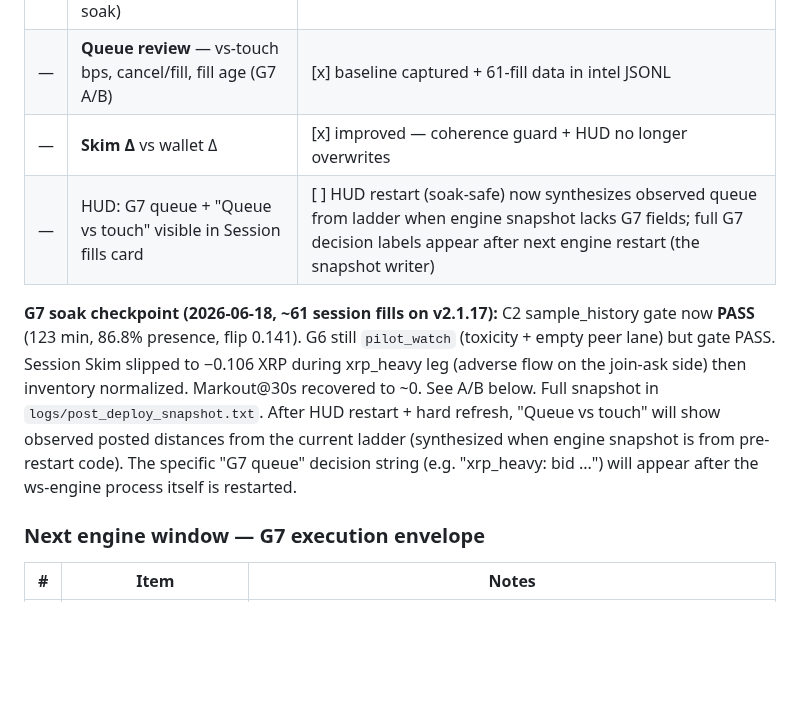
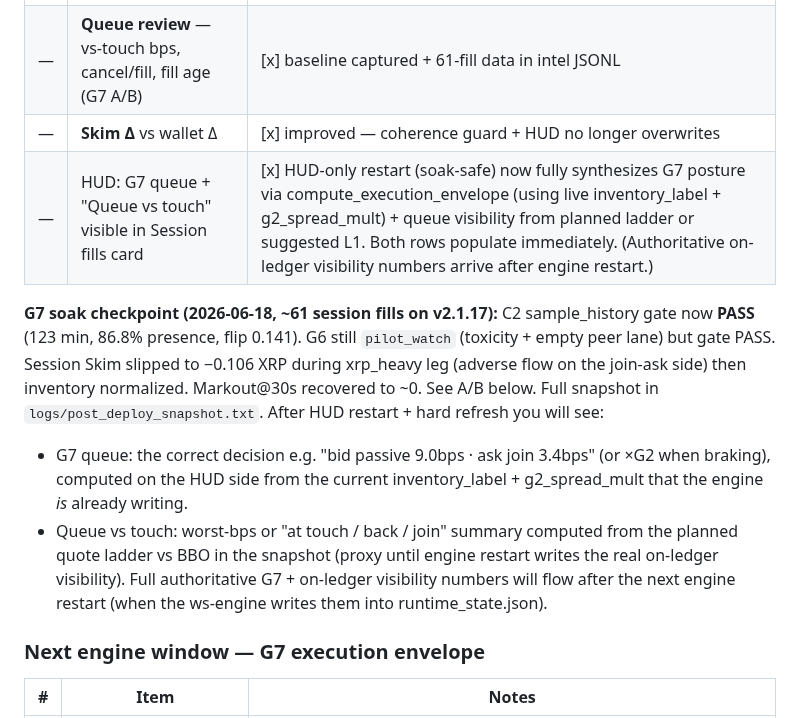
Before and after one commit to mdeckstine1/xledgermate, a Markdown page: docs/PURE_AS_CRITICAL_PATH.md, the part around the change. GitHub-like rendering; blank space fills up the shorter version.

Commit message:
docs: mark HUD G7/queue visibility as solved via synthesis; clarify what appears after HUD restart vs engine restart
Co-authored-by: Cursor <cursoragent@cursor.com>

```diff
--- a/docs/PURE_AS_CRITICAL_PATH.md
+++ b/docs/PURE_AS_CRITICAL_PATH.md
@@ -21,9 +21,12 @@ Single checklist for WS + pure A-S. Other docs link here — do not duplicate ta
 | — | Watch G6 tier, toxic@30s, markout@30s (v2.1.17 soak) | ongoing |
 | — | **Queue review** — vs-touch bps, cancel/fill, fill age (G7 A/B) | [x] baseline captured + 61-fill data in intel JSONL |
 | — | **Skim Δ** vs wallet Δ | [x] improved — coherence guard + HUD no longer overwrites |
-| — | HUD: G7 queue + "Queue vs touch" visible in Session fills card | [ ] HUD restart (soak-safe) now synthesizes observed queue from ladder when engine snapshot lacks G7 fields; full G7 decision labels appear after next engine restart (the snapshot writer) |
+| — | HUD: G7 queue + "Queue vs touch" visible in Session fills card | [x] HUD-only restart (soak-safe) now fully synthesizes G7 posture via compute_execution_envelope (using live inventory_label + g2_spread_mult) + queue visibility from planned ladder or suggested L1. Both rows populate immediately. (Authoritative on-ledger visibility numbers arrive after engine restart.) |
 
-**G7 soak checkpoint (2026-06-18, ~61 session fills on v2.1.17):** C2 sample_history gate now **PASS** (123 min, 86.8% presence, flip 0.141). G6 still `pilot_watch` (toxicity + empty peer lane) but gate PASS. Session Skim slipped to −0.106 XRP during xrp_heavy leg (adverse flow on the join-ask side) then inventory normalized. Markout@30s recovered to ~0. See A/B below. Full snapshot in `logs/post_deploy_snapshot.txt`. After HUD restart + hard refresh, "Queue vs touch" will show observed posted distances from the current ladder (synthesized when engine snapshot is from pre-restart code). The specific "G7 queue" decision string (e.g. "xrp_heavy: bid ...") will appear after the ws-engine process itself is restarted.
+**G7 soak checkpoint (2026-06-18, ~61 session fills on v2.1.17):** C2 sample_history gate now **PASS** (123 min, 86.8% presence, flip 0.141). G6 still `pilot_watch` (toxicity + empty peer lane) but gate PASS. Session Skim slipped to −0.106 XRP during xrp_heavy leg (adverse flow on the join-ask side) then inventory normalized. Markout@30s recovered to ~0. See A/B below. Full snapshot in `logs/post_deploy_snapshot.txt`. After HUD restart + hard refresh you will see:
+- G7 queue: the correct decision e.g. "bid passive 9.0bps · ask join 3.4bps" (or ×G2 when braking), computed on the HUD side from the current inventory_label + g2_spread_mult that the engine *is* already writing.
+- Queue vs touch: worst-bps or "at touch / back / join" summary computed from the planned quote ladder vs BBO in the snapshot (proxy until engine restart writes the real on-ledger visibility).
+Full authoritative G7 + on-ledger visibility numbers will flow after the next engine restart (when the ws-engine writes them into runtime_state.json).
 
 ### Next engine window — G7 execution envelope
 
```
